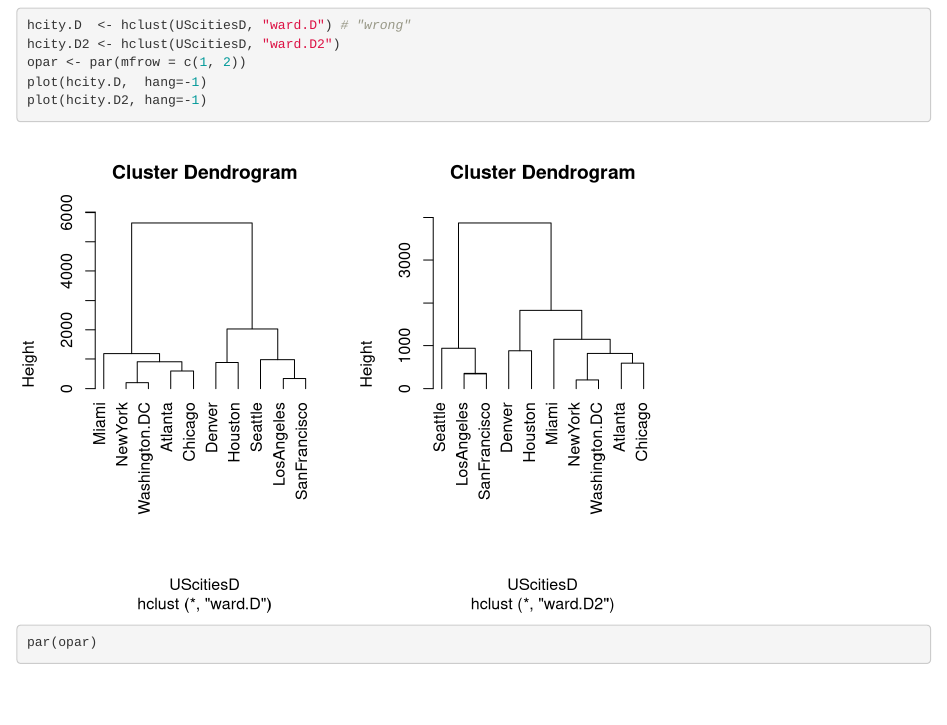
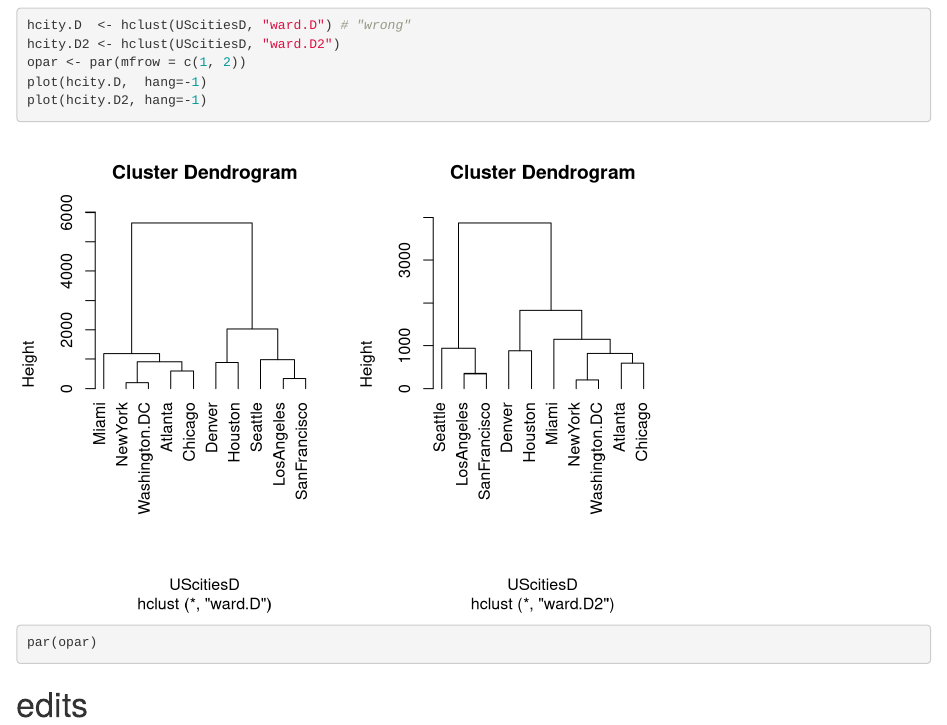
Before and after one commit to yzyimer/slda10UScities, an R Markdown document (straightlineUScities.Rmd): the page in a window 1100 px wide, from 720 px down. Rendered offline with R 4.5, knitr and Pandoc, with nearby package versions.

Commit message:
Update straightlineUScities.Rmd

````diff
--- a/straightlineUScities.Rmd
+++ b/straightlineUScities.Rmd
@@ -20,3 +20,5 @@
 plot(hcity.D2, hang=-1)
 par(opar)
 ```
+
+# edits
````
